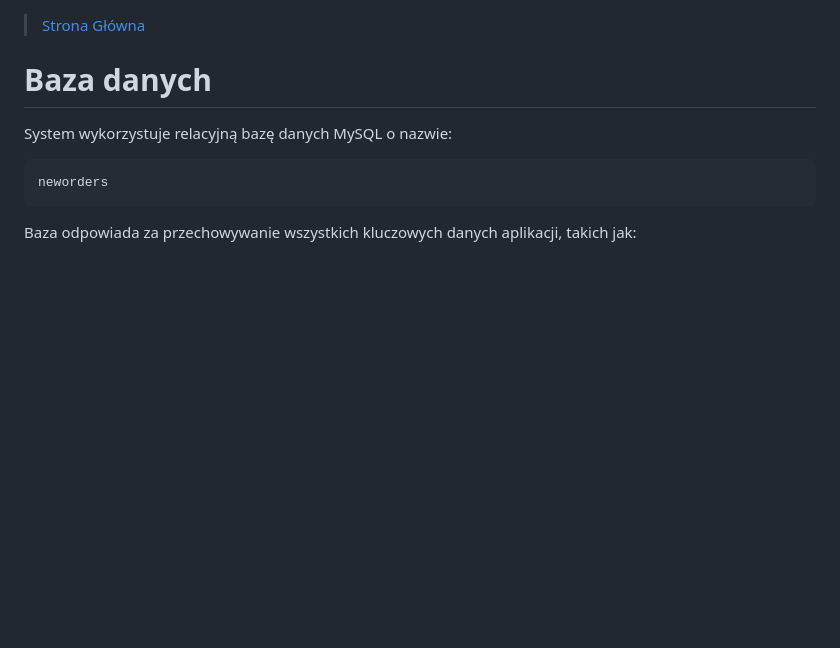
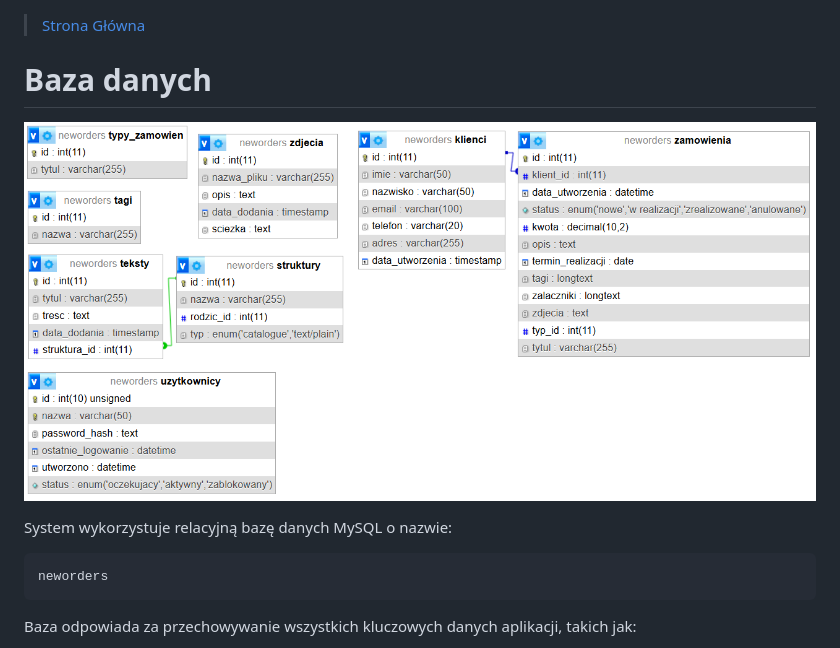
Before and after one commit to SpacingKosmopan/NowySystemZamowien, a Markdown page: README/DATABASE.md, the part around the change. Drawn GitHub-style; blank space fills up the shorter version.

```diff
--- a/README/DATABASE.md
+++ b/README/DATABASE.md
@@ -1,6 +1,8 @@
 > [Strona Główna](../README.md)
 
 # Baza danych
+
+![Schemat Bazy Danych](../images/data_base_schema.png)
 
 System wykorzystuje relacyjną bazę danych MySQL o nazwie:
 
```
